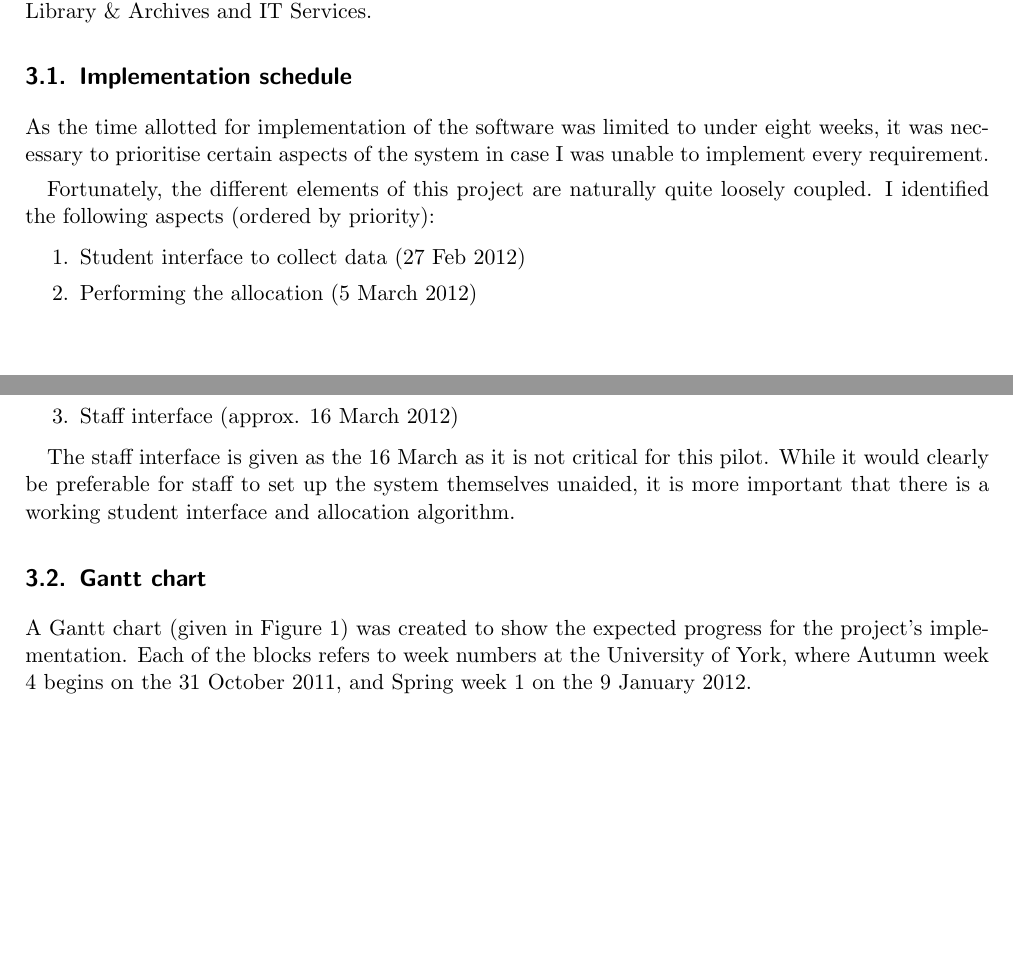
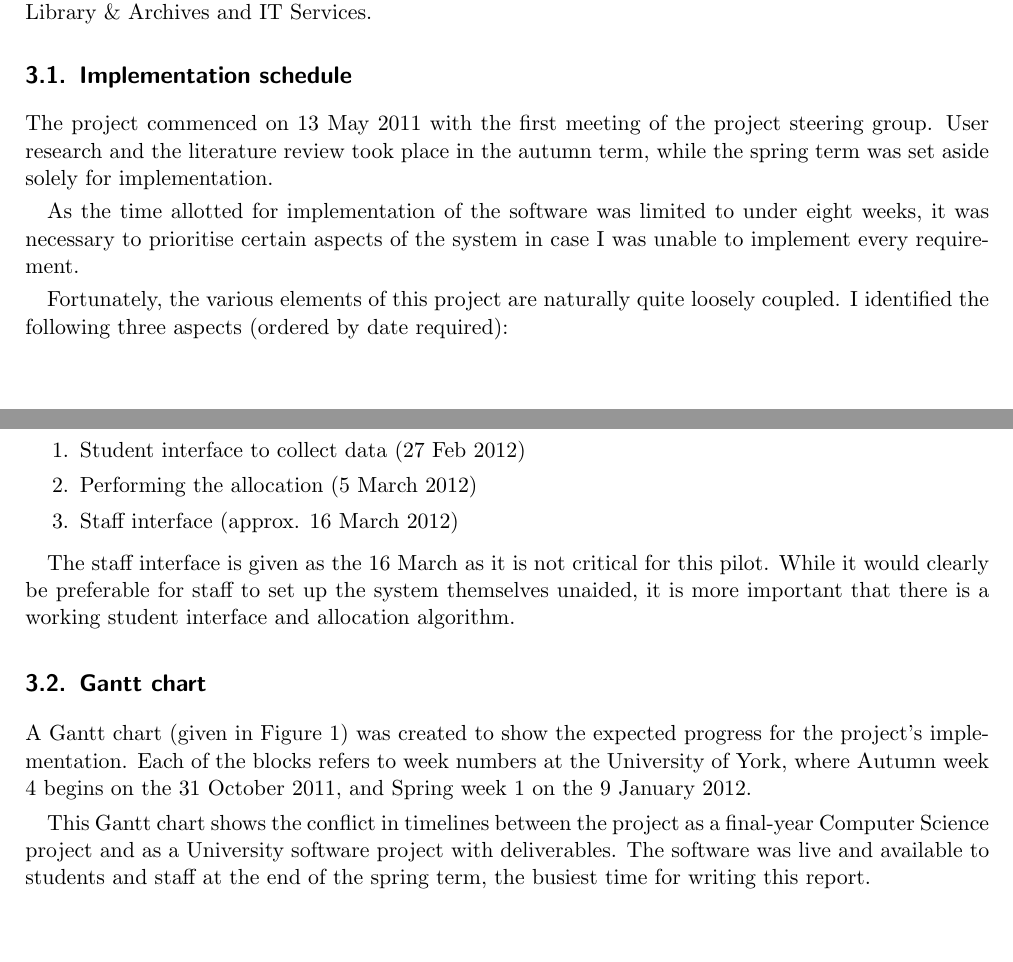
Before and after one commit to alexmuller/york-dissertation, a LaTeX paper (Project.tex, which reads inc/gantt.tex, sections/projmanagement_schedule.tex): two parts of pages 9 and 10 of 49, joined at a grey line, cut so that both start at the same text, the shorter picture padded with empty space. Compiled offline with pdfLaTeX.

Commit message:
Edits to Gantt chart

```diff
--- a/inc/gantt.tex
+++ b/inc/gantt.tex
@@ -23,4 +23,4 @@
       \numtitle{1}{1}{10}{1}
     \end{ganttitle}
 
-    \ganttgroup{Alex Muller}{0.5}{19.5}
+    \ganttgroup{Computer Science project}{0.3}{19.5}
@@ -38 +38,2 @@
 
+    \ganttgroup{University software project}{0.3}{19.5}
--- a/sections/projmanagement_schedule.tex
+++ b/sections/projmanagement_schedule.tex
@@ -1,13 +1,17 @@
 %!TEX root = ../Project.tex
 
 \subsection{Implementation schedule}
+
+The project commenced on 13 May 2011 with the first meeting of the project
+steering group. User research and the literature review took place in the
+autumn term, while the spring term was set aside solely for implementation.
 
 As the time allotted for implementation of the software was limited to under
 eight weeks, it was necessary to prioritise certain aspects of the system in
 case I was unable to implement every requirement.
 
-Fortunately, the different elements of this project are naturally quite
-loosely coupled. I identified the following aspects (ordered by priority):
+Fortunately, the various elements of this project are naturally quite loosely
+coupled. I identified the following three aspects (ordered by date required):
 
 \begin{enumerate}
   \item Student interface to collect data (27 Feb 2012)
@@ -33,4 +31,9 @@ expected progress for the project's implementation. Each of the blocks refers
 to week numbers at the University of York, where Autumn week 4 begins on the
 31 October 2011, and Spring week 1 on the 9 January 2012.
 
+This Gantt chart shows the conflict in timelines between the project as a
+final-year Computer Science project and as a University software project with
+deliverables. The software was live and available to students and staff at the
+end of the spring term, the busiest time for writing this report.
+
 \input{inc/gantt.tex}
```
Also changed, not shown: inc/gantt.tex (21 more changed lines), sections/projmanagement_schedule.tex (6 more changed lines).
